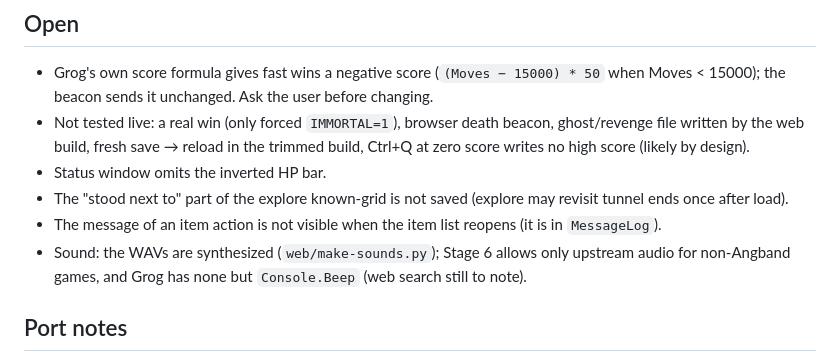
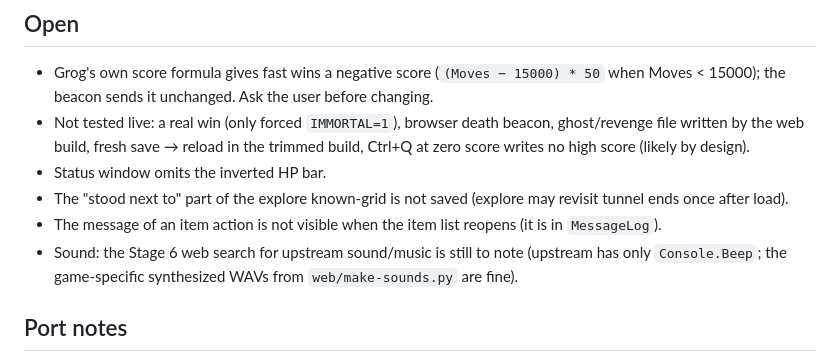
Before and after one commit to memmaker/grog, a Markdown page: HANDOVER.md, the part around the change. Rendered like a GitHub page.

Commit message:
HANDOVER: synthesized game-specific sounds are allowed
Co-Authored-By: Claude Fable 5.1 <noreply@anthropic.com>

```diff
--- a/HANDOVER.md
+++ b/HANDOVER.md
@@ -38,8 +38,8 @@ Text only. Card/tree year 2023 (1.0.2 release; confirmed by the user).
 - The "stood next to" part of the explore known-grid is not saved (explore may revisit tunnel ends once
   after load).
 - The message of an item action is not visible when the item list reopens (it is in `MessageLog`).
-- Sound: the WAVs are synthesized (`web/make-sounds.py`); Stage 6 allows only upstream audio for
-  non-Angband games, and Grog has none but `Console.Beep` (web search still to note).
+- Sound: the Stage 6 web search for upstream sound/music is still to note (upstream has only
+  `Console.Beep`; the game-specific synthesized WAVs from `web/make-sounds.py` are fine).
 
 ## Port notes
 
```
